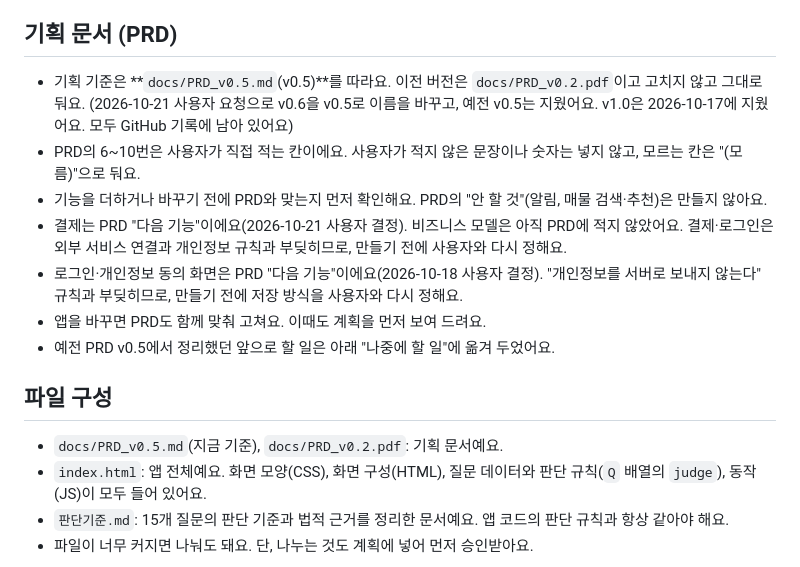
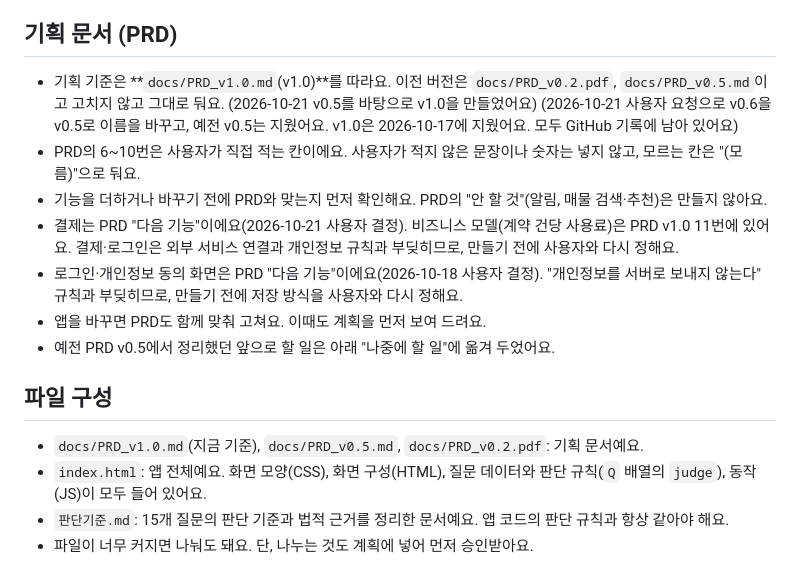
Before and after one commit to yeongseo728/mvp1, a Markdown page: CLAUDE.md, the part around the change. Drawn GitHub-style.

```diff
--- a/CLAUDE.md
+++ b/CLAUDE.md
@@ -38,16 +38,16 @@
 - 사용자(프로젝트 주인)는 개발자가 아니에요.
 
 ## 기획 문서 (PRD)
-- 기획 기준은 **`docs/PRD_v0.5.md`(v0.5)**를 따라요. 이전 버전은 `docs/PRD_v0.2.pdf`이고 고치지 않고 그대로 둬요. (2026-10-21 사용자 요청으로 v0.6을 v0.5로 이름을 바꾸고, 예전 v0.5는 지웠어요. v1.0은 2026-10-17에 지웠어요. 모두 GitHub 기록에 남아 있어요)
+- 기획 기준은 **`docs/PRD_v1.0.md`(v1.0)**를 따라요. 이전 버전은 `docs/PRD_v0.2.pdf`, `docs/PRD_v0.5.md`이고 고치지 않고 그대로 둬요. (2026-10-21 v0.5를 바탕으로 v1.0을 만들었어요) (2026-10-21 사용자 요청으로 v0.6을 v0.5로 이름을 바꾸고, 예전 v0.5는 지웠어요. v1.0은 2026-10-17에 지웠어요. 모두 GitHub 기록에 남아 있어요)
 - PRD의 6~10번은 사용자가 직접 적는 칸이에요. 사용자가 적지 않은 문장이나 숫자는 넣지 않고, 모르는 칸은 "(모름)"으로 둬요.
 - 기능을 더하거나 바꾸기 전에 PRD와 맞는지 먼저 확인해요. PRD의 "안 할 것"(알림, 매물 검색·추천)은 만들지 않아요.
-- 결제는 PRD "다음 기능"이에요(2026-10-21 사용자 결정). 비즈니스 모델은 아직 PRD에 적지 않았어요. 결제·로그인은 외부 서비스 연결과 개인정보 규칙과 부딪히므로, 만들기 전에 사용자와 다시 정해요.
+- 결제는 PRD "다음 기능"이에요(2026-10-21 사용자 결정). 비즈니스 모델(계약 건당 사용료)은 PRD v1.0 11번에 있어요. 결제·로그인은 외부 서비스 연결과 개인정보 규칙과 부딪히므로, 만들기 전에 사용자와 다시 정해요.
 - 로그인·개인정보 동의 화면은 PRD "다음 기능"이에요(2026-10-18 사용자 결정). "개인정보를 서버로 보내지 않는다" 규칙과 부딪히므로, 만들기 전에 저장 방식을 사용자와 다시 정해요.
 - 앱을 바꾸면 PRD도 함께 맞춰 고쳐요. 이때도 계획을 먼저 보여 드려요.
 - 예전 PRD v0.5에서 정리했던 앞으로 할 일은 아래 "나중에 할 일"에 옮겨 두었어요.
 
 ## 파일 구성
-- `docs/PRD_v0.5.md`(지금 기준), `docs/PRD_v0.2.pdf`: 기획 문서예요.
+- `docs/PRD_v1.0.md`(지금 기준), `docs/PRD_v0.5.md`, `docs/PRD_v0.2.pdf`: 기획 문서예요.
 - `index.html`: 앱 전체예요. 화면 모양(CSS), 화면 구성(HTML), 질문 데이터와 판단 규칙(`Q` 배열의 `judge`), 동작(JS)이 모두 들어 있어요.
 - `판단기준.md`: 15개 질문의 판단 기준과 법적 근거를 정리한 문서예요. 앱 코드의 판단 규칙과 항상 같아야 해요.
 - 파일이 너무 커지면 나눠도 돼요. 단, 나누는 것도 계획에 넣어 먼저 승인받아요.
```
Also changed, not shown: docs/PRD_v1.0.md (added, +84 -0 lines).
